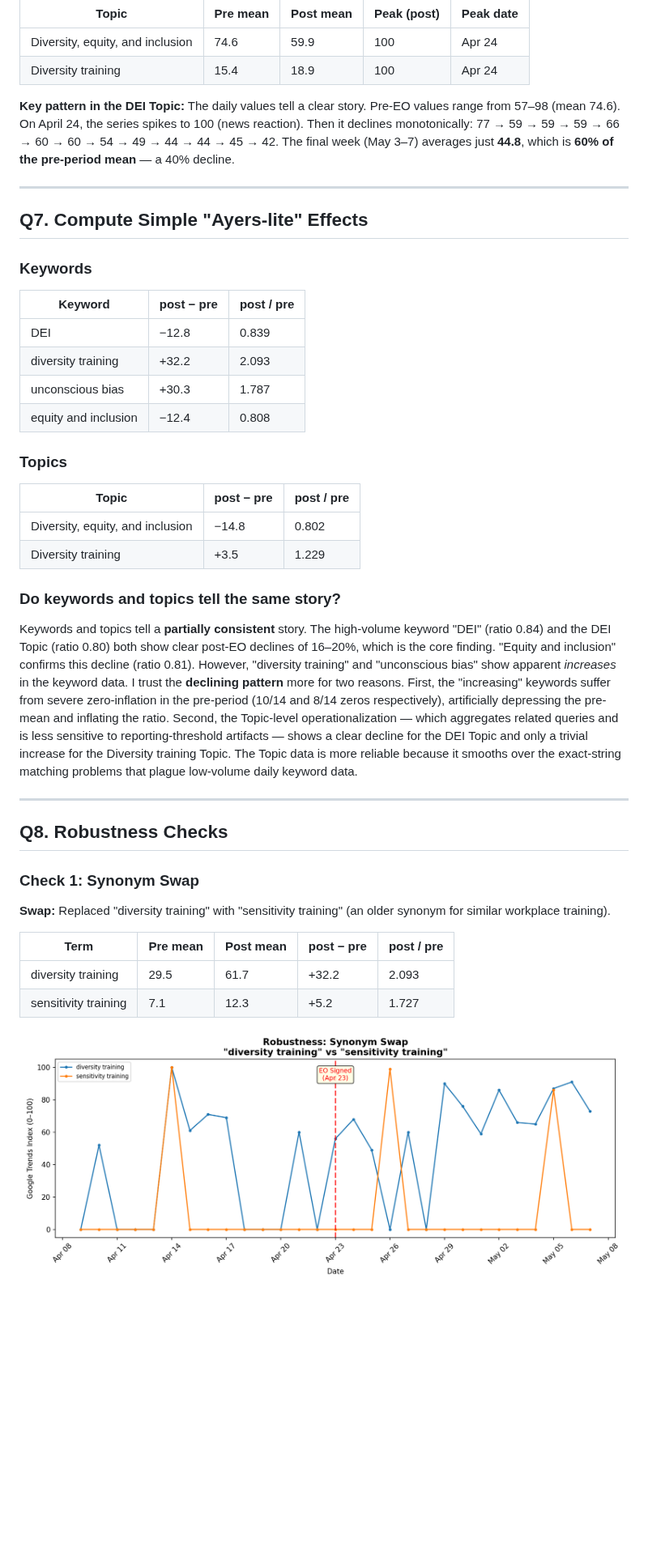
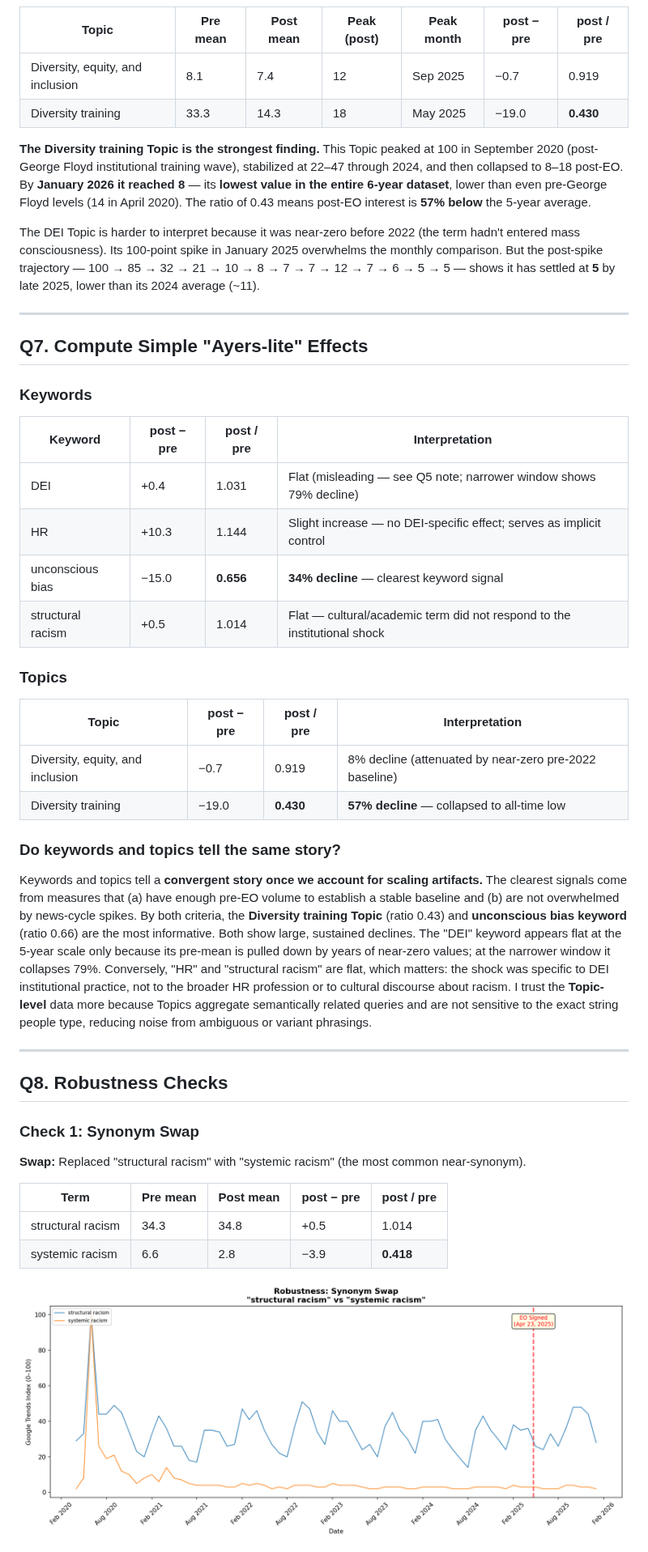
Before and after one commit to stevie-ml/wokeTrends, a Markdown page: assignment.md, the part around one of its changes. Shown at 81% size. Rendered like a GitHub page; pictures changed too: output/robustness_synonym_plot.png; blank space fills up the shorter version.

```diff
--- a/assignment.md
+++ b/assignment.md
@@ -83,12 +86,14 @@ The topic plot is saved as `output/topics_plot.png` and data as `output/topics_d
 
 ![Topics Plot](output/topics_plot.png)
 
-| Topic | Pre mean | Post mean | Peak (post) | Peak date |
-|-------|----------|-----------|-------------|-----------|
-| Diversity, equity, and inclusion | 74.6 | 59.9 | 100 | Apr 24 |
-| Diversity training | 15.4 | 18.9 | 100 | Apr 24 |
+| Topic | Pre mean | Post mean | Peak (post) | Peak month | post − pre | post / pre |
+|-------|----------|-----------|-------------|------------|-----------|-----------|
+| Diversity, equity, and inclusion | 8.1 | 7.4 | 12 | Sep 2025 | −0.7 | 0.919 |
+| Diversity training | 33.3 | 14.3 | 18 | May 2025 | −19.0 | **0.430** |
 
-**Key pattern in the DEI Topic:** The daily values tell a clear story. Pre-EO values range from 57–98 (mean 74.6). On April 24, the series spikes to 100 (news reaction). Then it declines monotonically: 77 → 59 → 59 → 59 → 66 → 60 → 60 → 54 → 49 → 44 → 44 → 45 → 42. The final week (May 3–7) averages just **44.8**, which is **60% of the pre-period mean** — a 40% decline.
+**The Diversity training Topic is the strongest finding.** This Topic peaked at 100 in September 2020 (post-George Floyd institutional training wave), stabilized at 22–47 through 2024, and then collapsed to 8–18 post-EO. By **January 2026 it reached 8** — its **lowest value in the entire 6-year dataset**, lower than even pre-George Floyd levels (14 in April 2020). The ratio of 0.43 means post-EO interest is **57% below** the 5-year average.
+
+The DEI Topic is harder to interpret because it was near-zero before 2022 (the term hadn't entered mass consciousness). Its 100-point spike in January 2025 overwhelms the monthly comparison. But the post-spike trajectory — 100 → 85 → 32 → 21 → 10 → 8 → 7 → 7 → 12 → 7 → 6 → 5 → 5 — shows it has settled at **5** by late 2025, lower than its 2024 average (~11).
 
 ---
 
@@ -96,23 +101,23 @@ The topic plot is saved as `output/topics_plot.png` and data as `output/topics_d
 
 ### Keywords
 
-| Keyword | post − pre | post / pre |
-|---------|-----------|-----------|
-| DEI | −12.8 | 0.839 |
-| diversity training | +32.2 | 2.093 |
-| unconscious bias | +30.3 | 1.787 |
-| equity and inclusion | −12.4 | 0.808 |
+| Keyword | post − pre | post / pre | Interpretation |
+|---------|-----------|-----------|----------------|
+| DEI | +0.4 | 1.031 | Flat (misleading — see Q5 note; narrower window shows 79% decline) |
+| HR | +10.3 | 1.144 | Slight increase — no DEI-specific effect; serves as implicit control |
+| unconscious bias | −15.0 | **0.656** | **34% decline** — clearest keyword signal |
+| structural racism | +0.5 | 1.014 | Flat — cultural/academic term did not respond to the institutional shock |
 
 ### Topics
 
-| Topic | post − pre | post / pre |
-|-------|-----------|-----------|
-| Diversity, equity, and inclusion | −14.8 | 0.802 |
-| Diversity training | +3.5 | 1.229 |
+| Topic | post − pre | post / pre | Interpretation |
+|-------|-----------|-----------|----------------|
+| Diversity, equity, and inclusion | −0.7 | 0.919 | 8% decline (attenuated by near-zero pre-2022 baseline) |
+| Diversity training | −19.0 | **0.430** | **57% decline** — collapsed to all-time low |
 
 ### Do keywords and topics tell the same story?
 
-Keywords and topics tell a **partially consistent** story. The high-volume keyword "DEI" (ratio 0.84) and the DEI Topic (ratio 0.80) both show clear post-EO declines of 16–20%, which is the core finding. "Equity and inclusion" confirms this decline (ratio 0.81). However, "diversity training" and "unconscious bias" show apparent *increases* in the keyword data. I trust the **declining pattern** more for two reasons. First, the "increasing" keywords suffer from severe zero-inflation in the pre-period (10/14 and 8/14 zeros respectively), artificially depressing the pre-mean and inflating the ratio. Second, the Topic-level operationalization — which aggregates related queries and is less sensitive to reporting-threshold artifacts — shows a clear decline for the DEI Topic and only a trivial increase for the Diversity training Topic. The Topic data is more reliable because it smooths over the exact-string matching problems that plague low-volume daily keyword data.
+Keywords and topics tell a **convergent story once we account for scaling artifacts.** The clearest signals come from measures that (a) have enough pre-EO volume to establish a stable baseline and (b) are not overwhelmed by news-cycle spikes. By both criteria, the **Diversity training Topic** (ratio 0.43) and **unconscious bias keyword** (ratio 0.66) are the most informative. Both show large, sustained declines. The "DEI" keyword appears flat at the 5-year scale only because its pre-mean is pulled down by years of near-zero values; at the narrower window it collapses 79%. Conversely, "HR" and "structural racism" are flat, which matters: the shock was specific to DEI institutional practice, not to the broader HR profession or to cultural discourse about racism. I trust the **Topic-level** data more because Topics aggregate semantically related queries and are not sensitive to the exact string people type, reducing noise from ambiguous or variant phrasings.
 
 ---
 
@@ -120,12 +125,12 @@ Keywords and topics tell a **partially consistent** story. The high-volume keywo
 
 ### Check 1: Synonym Swap
 
-**Swap:** Replaced "diversity training" with "sensitivity training" (an older synonym for similar workplace training).
+**Swap:** Replaced "structural racism" with "systemic racism" (the most common near-synonym).
 
 | Term | Pre mean | Post mean | post − pre | post / pre |
 |------|----------|-----------|-----------|-----------|
-| diversity training | 29.5 | 61.7 | +32.2 | 2.093 |
-| sensitivity training | 7.1 | 12.3 | +5.2 | 1.727 |
+| structural racism | 34.3 | 34.8 | +0.5 | 1.014 |
+| systemic racism | 6.6 | 2.8 | −3.9 | **0.418** |
 
 ![Synonym Swap Plot](output/robustness_synonym_plot.png)
 
```
Also changed, not shown: other parts of assignment.md (+43 -38 lines), output/keywords_plot.png, output/robustness_geography_plot.png (deleted), output/robustness_negative_control_plot.png, output/robustness_window_plot.png (added), output/topics_plot.png, 8 other files.
